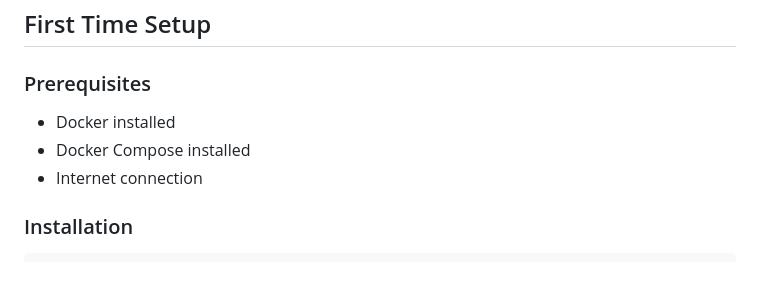
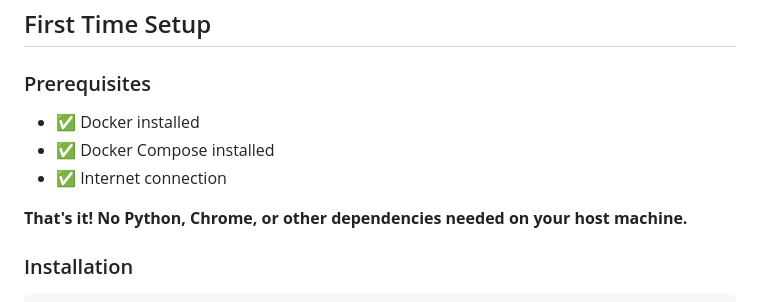
Before and after one commit to aqilwaza/diit-edu-bd, a Markdown page: docs/QUICKSTART.md, the part around the change. Rendered like a GitHub page; blank space fills up the shorter version.

````diff
--- a/docs/QUICKSTART.md
+++ b/docs/QUICKSTART.md
@@ -38,9 +38,11 @@ Follow the interactive menu.
 ## First Time Setup
 
 ### Prerequisites
-- Docker installed
-- Docker Compose installed
-- Internet connection
+- ✅ Docker installed
+- ✅ Docker Compose installed
+- ✅ Internet connection
+
+**That's it! No Python, Chrome, or other dependencies needed on your host machine.**
 
 ### Installation
 ```bash
````
Also changed, not shown: docs/README.md (+15 -15 lines), docs/WEB_GUI.md (+8 -5 lines).
